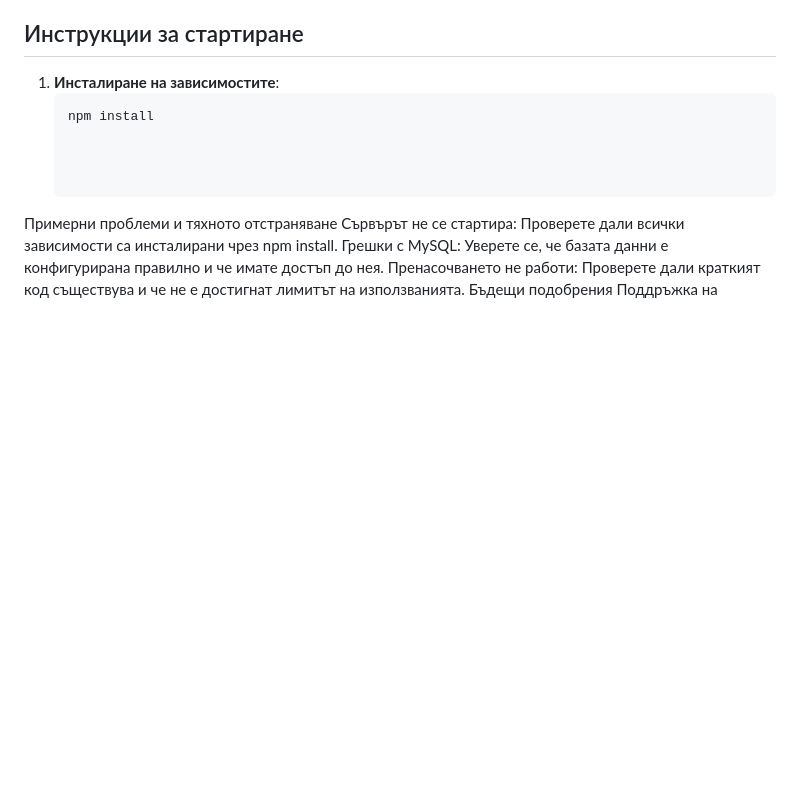
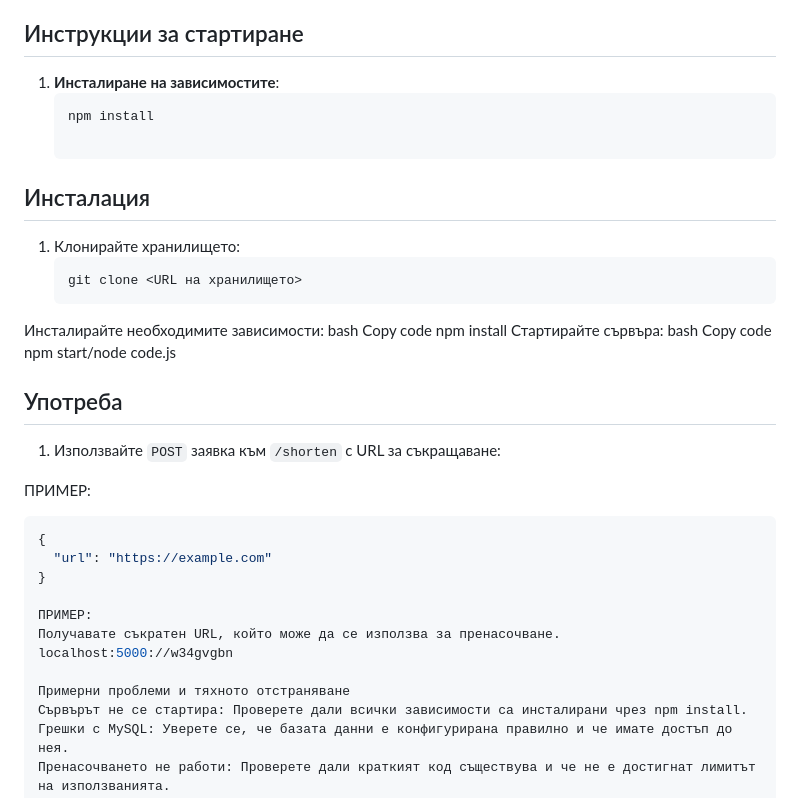
Before and after one commit to ITPG-CODEWARS/codewars-2024-second-round-VeskoTonev, a Markdown page: README.md, the part around the change. Rendered like a GitHub page; blank space fills up the shorter version.

````diff
--- a/README.md
+++ b/README.md
@@ -99,7 +99,32 @@ Copy code
    ```bash
    npm install
 
+## Инсталация
+1. Клонирайте хранилището:
+   ```bash
+   git clone <URL на хранилището>
+Инсталирайте необходимите зависимости:
+bash
+Copy code
+npm install
+Стартирайте сървъра:
+bash
+Copy code
+npm start/node code.js
 
+
+## Употреба
+1. Използвайте `POST` заявка към `/shorten` с URL за съкращаване:
+
+ ПРИМЕР:
+   ```json
+   {
+     "url": "https://example.com"
+   }
+
+   ПРИМЕР:
+   Получавате съкратен URL, който може да се използва за пренасочване.
+  localhost:5000://w34gvgbn
 
 Примерни проблеми и тяхното отстраняване
 Сървърът не се стартира: Проверете дали всички зависимости са инсталирани чрез npm install.
````
